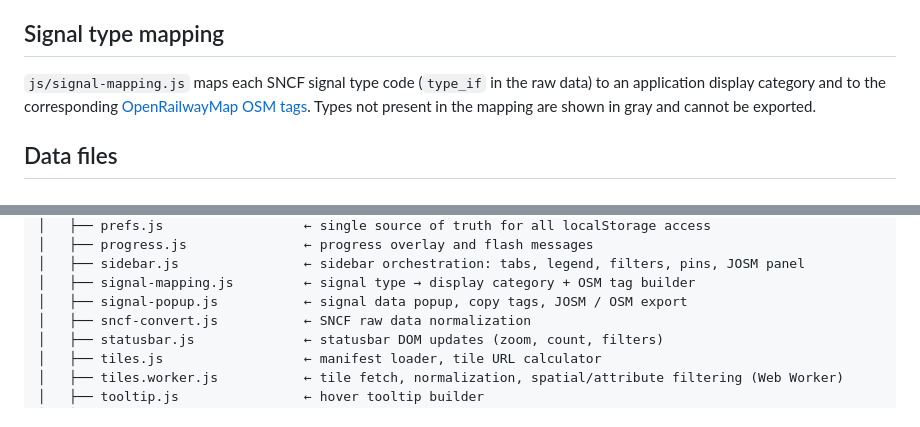
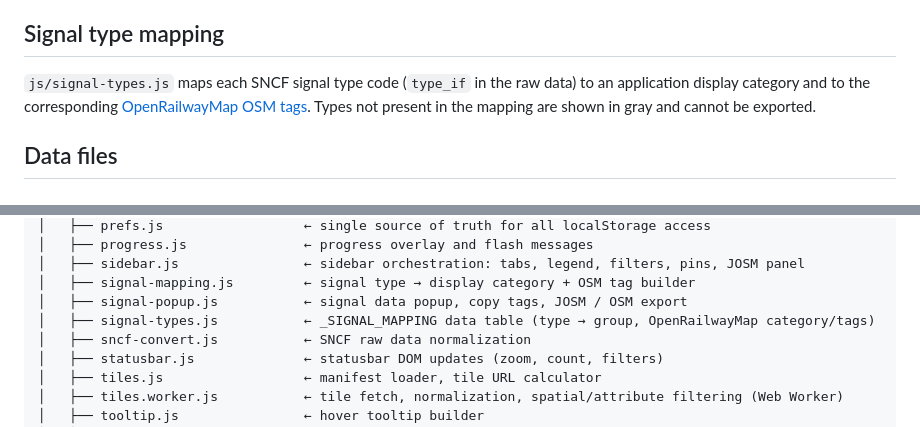
Before and after one commit to noeldev/sncf-sigmap, a Markdown page: README.md, 2 parts joined by grey strips. Rendered like a GitHub page.

```diff
--- a/README.md
+++ b/README.md
@@ -251,7 +273,7 @@ Strings containing markup are precompiled to HTML at load time; `data-i18n` elem
 
 ## Signal type mapping
 
-`js/signal-mapping.js` maps each SNCF signal type code (`type_if` in the raw data) to an application display category and to the corresponding [OpenRailwayMap OSM tags](https://wiki.openstreetmap.org/wiki/OpenRailwayMap/Tagging_in_France). Types not present in the mapping are shown in gray and cannot be exported.
+`js/signal-types.js` maps each SNCF signal type code (`type_if` in the raw data) to an application display category and to the corresponding [OpenRailwayMap OSM tags](https://wiki.openstreetmap.org/wiki/OpenRailwayMap/Tagging_in_France). Types not present in the mapping are shown in gray and cannot be exported.
 
 ## Data files
 
@@ -360,6 +382,7 @@ sncf-sigmap/
 │   ├── sidebar.js                ← sidebar orchestration: tabs, legend, filters, pins, JOSM panel
 │   ├── signal-mapping.js         ← signal type → display category + OSM tag builder
 │   ├── signal-popup.js           ← signal data popup, copy tags, JOSM / OSM export
+│   ├── signal-types.js           ← _SIGNAL_MAPPING data table (type → group, OpenRailwayMap category/tags)
 │   ├── sncf-convert.js           ← SNCF raw data normalization
 │   ├── statusbar.js              ← statusbar DOM updates (zoom, count, filters)
 │   ├── tiles.js                  ← manifest loader, tile URL calculator
```
Also changed, not shown: other parts of README.md (+26 -4 lines).
